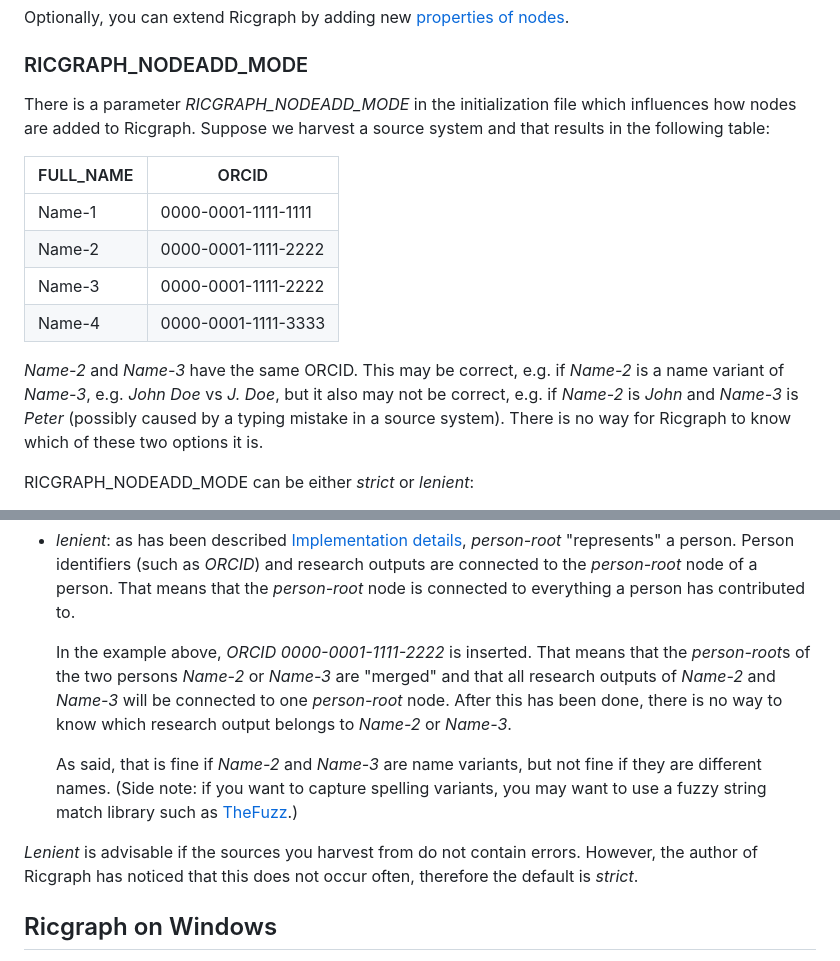
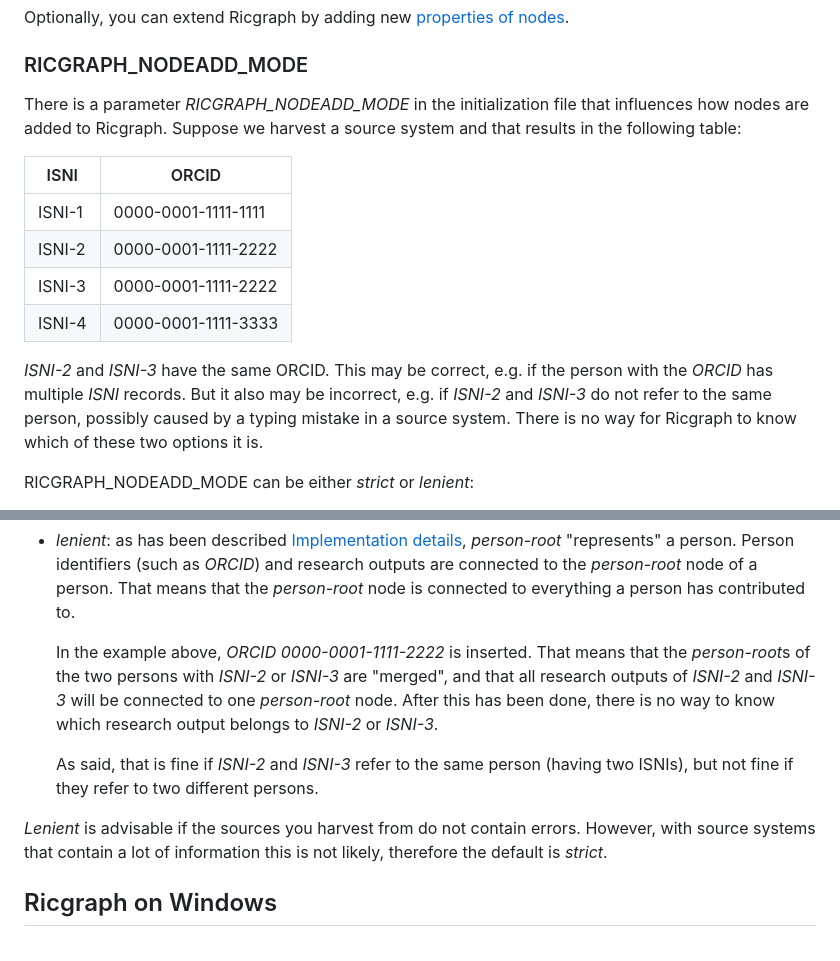
Before and after one commit to UtrechtUniversity/ricgraph, a Markdown page: docs/ricgraph_install_configure.md, 2 parts joined by grey strips. Drawn GitHub-style.

Commit message:
Updated documentation on RICGRAPH_NODEADD_MODE

```diff
--- a/docs/ricgraph_install_configure.md
+++ b/docs/ricgraph_install_configure.md
@@ -285,20 +285,22 @@ Optionally, you can extend Ricgraph by adding new
 
 ### RICGRAPH_NODEADD_MODE
 There is a parameter *RICGRAPH_NODEADD_MODE* in the initialization file
-which influences how nodes are added to Ricgraph. Suppose we harvest a source system
+that influences how nodes are added to Ricgraph. Suppose we harvest a source system
 and that results in the following table:
 
-| FULL_NAME | ORCID               |
-|-----------|---------------------|
-| Name-1    | 0000-0001-1111-1111 |
-| Name-2    | 0000-0001-1111-2222 |
-| Name-3    | 0000-0001-1111-2222 |
-| Name-4    | 0000-0001-1111-3333 |
+| ISNI   | ORCID               |
+|--------|---------------------|
+| ISNI-1 | 0000-0001-1111-1111 |
+| ISNI-2 | 0000-0001-1111-2222 |
+| ISNI-3 | 0000-0001-1111-2222 |
+| ISNI-4 | 0000-0001-1111-3333 |
 
-*Name-2* and *Name-3* have the same ORCID. This may be correct, e.g. if *Name-2* is a name variant
-of *Name-3*, e.g. *John Doe* vs *J. Doe*, but it also may not be correct, e.g. if
-*Name-2* is *John* and *Name-3* is *Peter* (possibly caused by a typing mistake in a
-source system). There is no way for Ricgraph to know which of these two options it is.
+*ISNI-2* and *ISNI-3* have the same ORCID. This may be correct, e.g. if the person
+with the *ORCID* has multiple *ISNI* records.
+But it also may be incorrect, e.g. if
+*ISNI-2* and *ISNI-3* do not refer to the same person,
+possibly caused by a typing mistake in a
+source system. There is no way for Ricgraph to know which of these two options it is.
 
 RICGRAPH_NODEADD_MODE can be either *strict* or *lenient*:
 
@@ -322,18 +324,17 @@ This will have the following consequences:
 
   In the example above, *ORCID* *0000-0001-1111-2222*
   is inserted. That means that the *person-root*s of the two persons
-  *Name-2* or *Name-3* are "merged" and
-  that all research outputs of *Name-2* and *Name-3* will be connected to one *person-root* node.
+  with *ISNI-2* or *ISNI-3* are "merged", and
+  that all research outputs of *ISNI-2* and *ISNI-3* will be connected to one *person-root* node.
   After this has been done, there is no way to know which research output belongs to
-  *Name-2* or *Name-3*.
+  *ISNI-2* or *ISNI-3*.
 
-  As said, that is fine if *Name-2* and *Name-3* are name variants,
-  but not fine if they are different names.
-  (Side note: if you want to capture spelling variants, you may want to use a fuzzy string match library
-  such as [TheFuzz](https://github.com/seatgeek/thefuzz).)
+  As said, that is fine if *ISNI-2* and *ISNI-3* refer to the same person (having two ISNIs),
+  but not fine if they refer to two different persons.
 
-*Lenient* is advisable if the sources you harvest from do not contain errors. However, the author
-of Ricgraph has noticed that this does not occur often, therefore the default is *strict*.
+*Lenient* is advisable if the sources you harvest from do not contain errors. However, with
+source systems that contain a lot of information this is not likely,
+therefore the default is *strict*.
 
 
 ## Ricgraph on Windows
```
